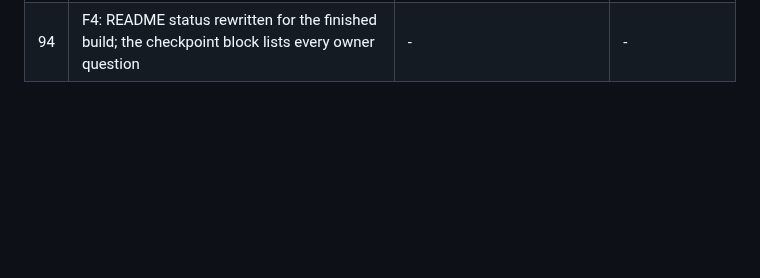
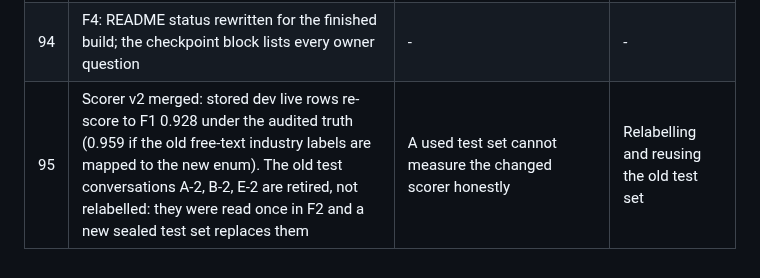
Before and after one commit to JinhoKim46/TC_AE_Sprint2_MILO, a Markdown page: docs/integrator-decisions.md, the part around the change. GitHub-like rendering; blank space fills up the shorter version.

Commit message:
docs: decision 95
Co-Authored-By: Claude Opus 5.5 <noreply@anthropic.com>
Claude-Session: https://claude.ai/code/session_01R9xpatJC8o2pDvMX57MQAb

```diff
--- a/docs/integrator-decisions.md
+++ b/docs/integrator-decisions.md
@@ -102,3 +102,4 @@ Format: date, id, what was decided, why, what was rejected. Owner-only items are
 | 92 | F3 dependency audit: four chromadb 1.5.9 advisories (no fixed version listed), all in chromadb's HTTP server endpoints and RBAC provider. MILO uses only the embedded `EphemeralClient` and `PersistentClient` (src/milo/rag/vectors.py) and exposes no Chroma server, so none is reachable; recorded, not fixed. `make audit` now runs pip-audit through uvx (it was not installed) | Reachability decides the risk; upgrade when a fixed version exists | Replacing chromadb at the end of the build |
 | 93 | F3 privacy check on MILO's own tracked files (D54): 392 files, 0 findings | - | - |
 | 94 | F4: README status rewritten for the finished build; the checkpoint block lists every owner question | - | - |
+| 95 | Scorer v2 merged: stored dev live rows re-score to F1 0.928 under the audited truth (0.959 if the old free-text industry labels are mapped to the new enum). The old test conversations A-2, B-2, E-2 are retired, not relabelled: they were read once in F2 and a new sealed test set replaces them | A used test set cannot measure the changed scorer honestly | Relabelling and reusing the old test set |
```
